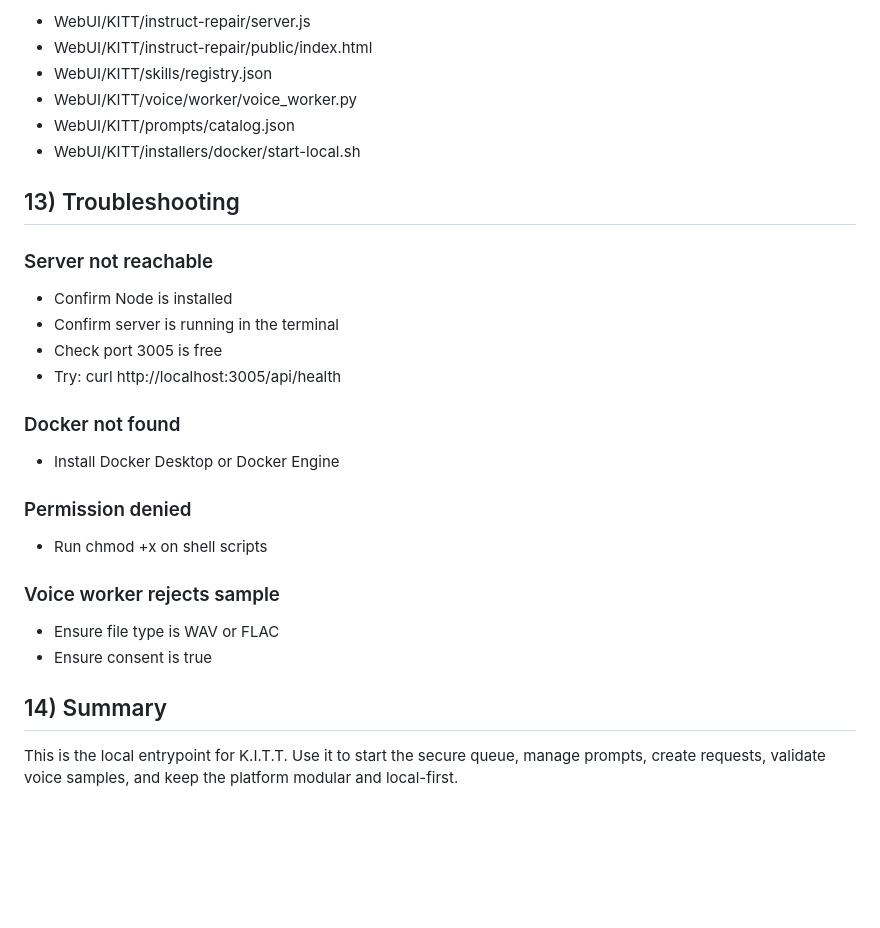
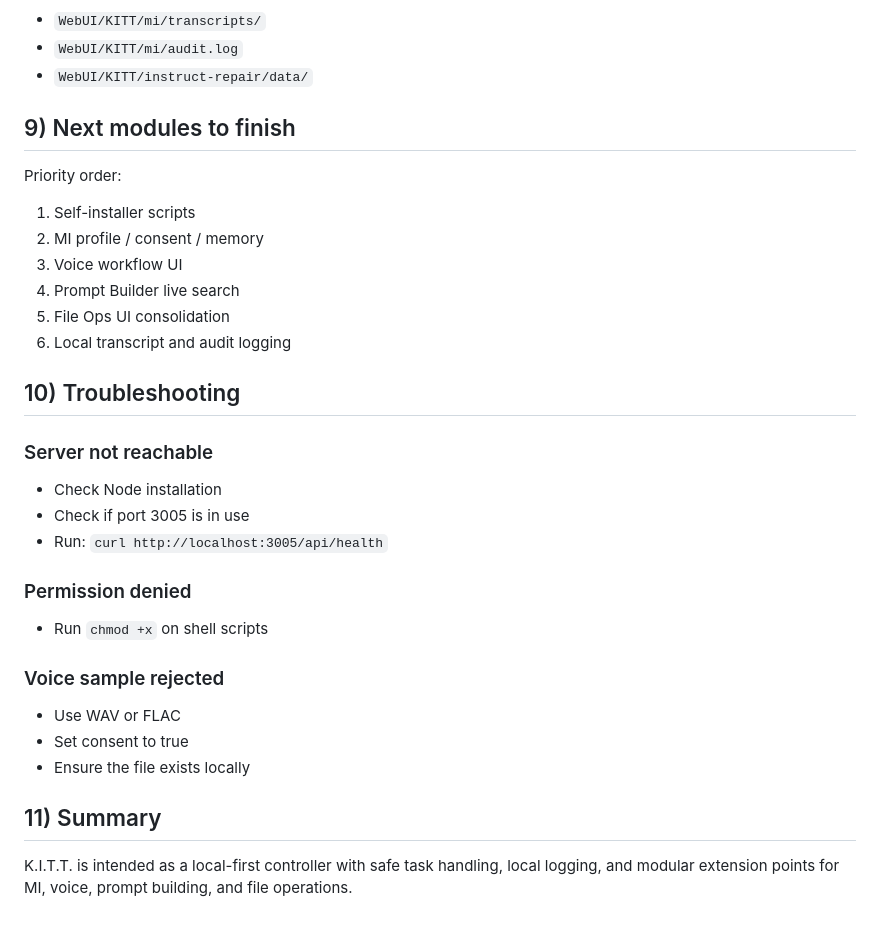
Before and after one commit to freemonkeyyourlife-lab/WebUI, a Markdown page: WebUI/KITT/start K.I.T.T..md, the part around one of its changes. Drawn GitHub-style; blank space fills up the shorter version.

```diff
--- a/WebUI/KITT/start K.I.T.T..md
+++ b/WebUI/KITT/start K.I.T.T..md
@@ -148,29 +141,37 @@ Key files:
 
-- WebUI/KITT/instruct-repair/server.js
-- WebUI/KITT/instruct-repair/public/index.html
-- WebUI/KITT/skills/registry.json
-- WebUI/KITT/voice/worker/voice_worker.py
-- WebUI/KITT/prompts/catalog.json
-- WebUI/KITT/installers/docker/start-local.sh
+- `WebUI/KITT/mi/transcripts/`
+- `WebUI/KITT/mi/audit.log`
+- `WebUI/KITT/instruct-repair/data/`
 
-## 13) Troubleshooting
+## 9) Next modules to finish
+
+Priority order:
+
+1. Self-installer scripts
+2. MI profile / consent / memory
+3. Voice workflow UI
+4. Prompt Builder live search
+5. File Ops UI consolidation
+6. Local transcript and audit logging
+
+## 10) Troubleshooting
 
 ### Server not reachable
-- Confirm Node is installed
-- Confirm server is running in the terminal
-- Check port 3005 is free
-- Try: curl http://localhost:3005/api/health
 
-### Docker not found
-- Install Docker Desktop or Docker Engine
+- Check Node installation
+- Check if port 3005 is in use
+- Run: `curl http://localhost:3005/api/health`
 
 ### Permission denied
-- Run chmod +x on shell scripts
 
-### Voice worker rejects sample
-- Ensure file type is WAV or FLAC
-- Ensure consent is true
+- Run `chmod +x` on shell scripts
 
-## 14) Summary
+### Voice sample rejected
 
-This is the local entrypoint for K.I.T.T. Use it to start the secure queue, manage prompts, create requests, validate voice samples, and keep the platform modular and local-first.
+- Use WAV or FLAC
+- Set consent to true
+- Ensure the file exists locally
+
+## 11) Summary
+
+K.I.T.T. is intended as a local-first controller with safe task handling, local logging, and modular extension points for MI, voice, prompt building, and file operations.
```
Also changed, not shown: other parts of WebUI/KITT/start K.I.T.T..md (+77 -84 lines).
